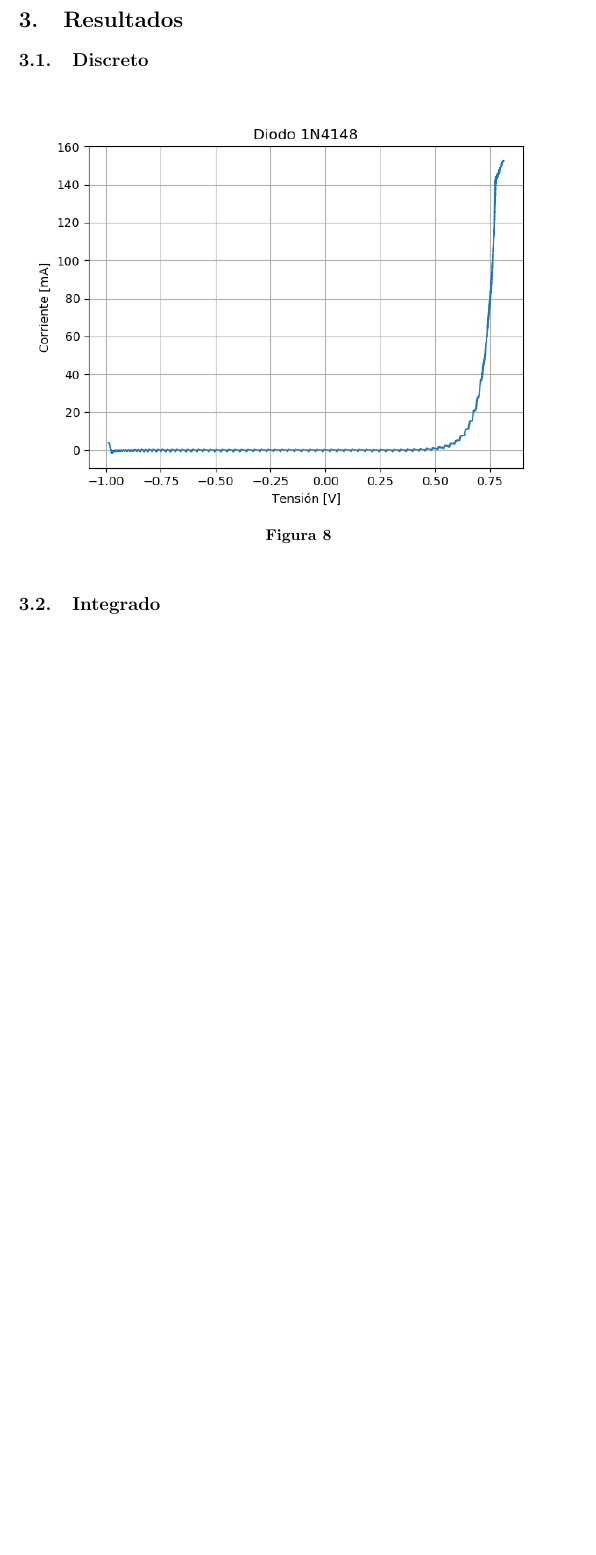
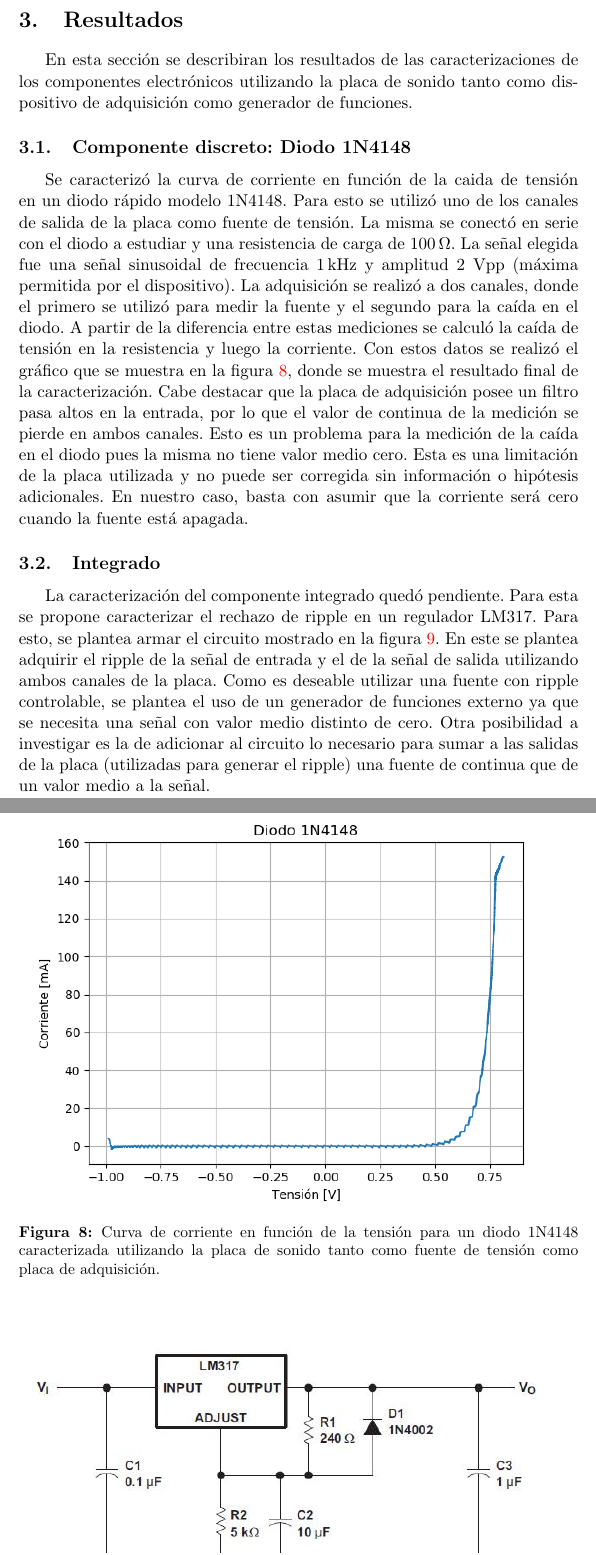
Before and after one commit to fotonicaOrg/placadeaudio, a LaTeX document (informe/informe.tex): part of page 8 of 8 before the commit and two parts of pages 8 and 9 of 10 after it, the two joined at a grey line, cut so that both start at the same text, the shorter picture padded with empty space. The pictures show the PDF file informe/informe.pdf that the author committed with the source.

Commit message:
Agrego la caracterizacion del diodo y la discusion sobre el comportamiento inicial de la placa

```diff
--- a/informe/informe.tex
+++ b/informe/informe.tex
@@ -168,21 +167,30 @@ puerto de entrada estéreo.}
 \section{Resultados}
 \label{sec:resultados}
 
-	\subsection{Discreto}
+En esta sección se describiran los resultados de las caracterizaciones de los componentes electrónicos utilizando la placa de sonido tanto como dispositivo de adquisición como generador de funciones.
+	\subsection{Componente discreto: Diodo 1N4148}
 	\label{sec:discreto}
-	% Curva I-V
+	Se caracterizó la curva de corriente en función de la caida de tensión en un diodo rápido modelo 1N4148. Para esto se utilizó uno de los canales de salida de la placa como fuente de tensión. La misma se conectó en serie con el diodo a estudiar y una resistencia de carga de \SI{100}{\ohm}. La señal elegida fue una señal sinusoidal de frecuencia \SI{1}{\kilo\hertz} y amplitud 2 Vpp (máxima permitida por el dispositivo). La adquisición se realizó a dos canales, donde el primero se utilizó para medir la fuente y el segundo para la caída en el diodo. A partir de la diferencia entre estas mediciones se calculó la caída de tensión en la resistencia y luego la corriente. Con estos datos se realizó el gráfico que se muestra en la figura \ref{fig:diodo}, donde se muestra el resultado final de la caracterización. Cabe destacar que la placa de adquisición posee un filtro pasa altos en la entrada, por lo que el valor de continua de la medición se pierde en ambos canales. Esto es un problema para la medición de la caída en el diodo pues la misma no tiene valor medio cero. Esta es una limitación de la placa utilizada y no puede ser corregida sin información o hipótesis adicionales. En nuestro caso, basta con asumir que la corriente será cero cuando la fuente está apagada.
 
 	\begin{figure}[h]
 		\centering
 		\includegraphics[width=\textwidth]{imagenes/Diodo1N4148.png}
-		\caption{}
+		\caption{Curva de corriente en función de la tensión para un diodo 1N4148 caracterizada utilizando la placa de sonido tanto como fuente de tensión como placa de adquisición.}
+		\label{fig:diodo}
 	\end{figure}
 
-	\subsection{Integrado}
-	\label{sec:integrado}
+	\subsection{Integrado}	\label{sec:integrado}
 
+	La caracterización del componente integrado quedó pendiente. Para esta se propone caracterizar el rechazo de ripple en un regulador LM317. Para esto, se plantea armar el circuito mostrado en la figura \ref{fig:lm317}. En este se plantea adquirir el ripple de la señal de entrada y el de la señal de salida utilizando ambos canales de la placa. Como es deseable utilizar una fuente con ripple controlable, se plantea el uso de un generador de funciones externo ya que se necesita una señal con valor medio distinto de cero. Otra posibilidad a investigar es la de adicionar al circuito lo necesario para sumar a las salidas de la placa (utilizadas para generar el ripple) una fuente de continua que de un valor medio a la señal.
 
+	\begin{figure}[h]
+		\centering
+		\includegraphics[width=\textwidth]{imagenes/circuitolm317.jpg}
+		\caption{Circuito propuesto para la caracterización del rechazo de ripple en un integrado LM317.}
+		\label{fig:lm317}
+	\end{figure}
 
+\clearpage
 
 \begin{thebibliography}{99}
 
```
Also changed, not shown: informe/imagenes/circuitolm317.jpg (added), informe/informe.pdf, informe/informe.tex (13 more changed lines), 3 other files.
